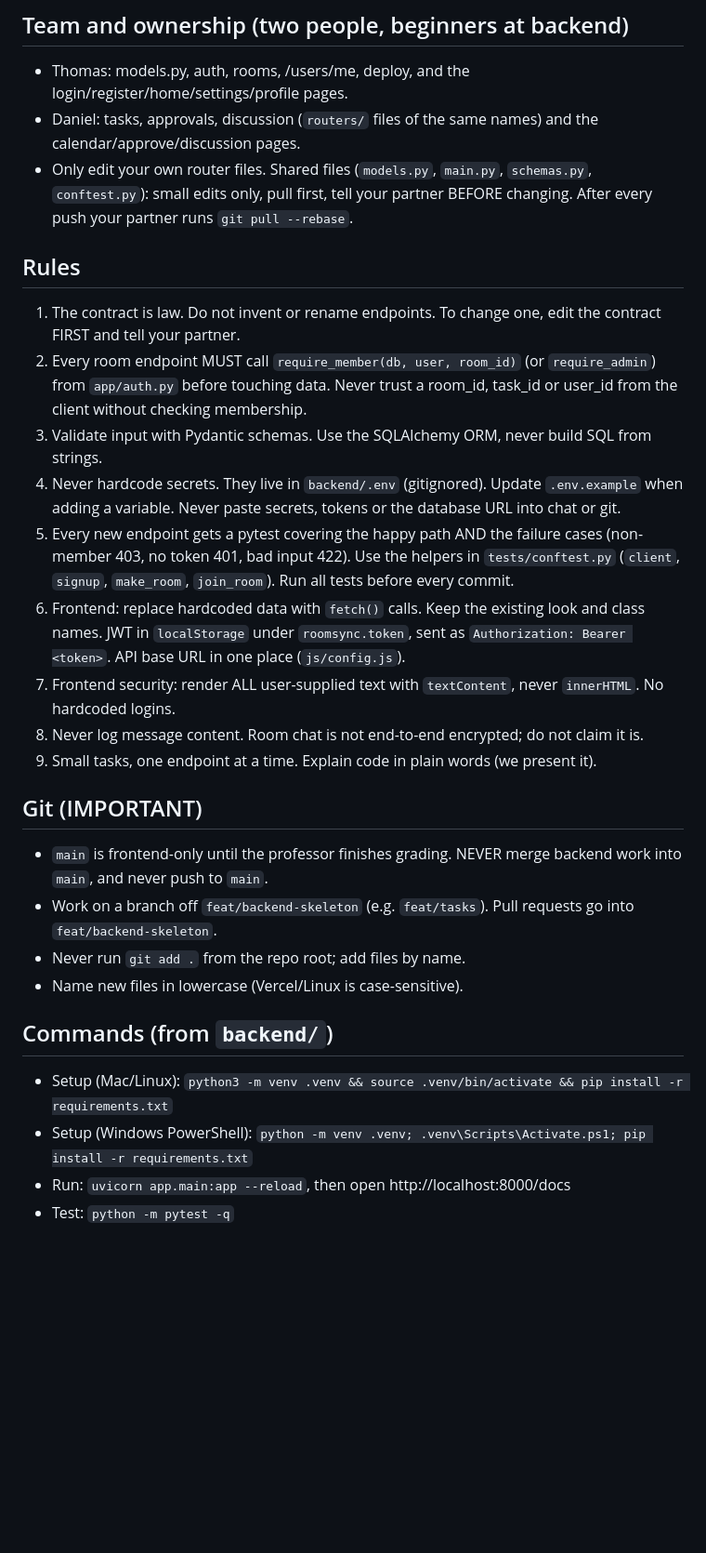
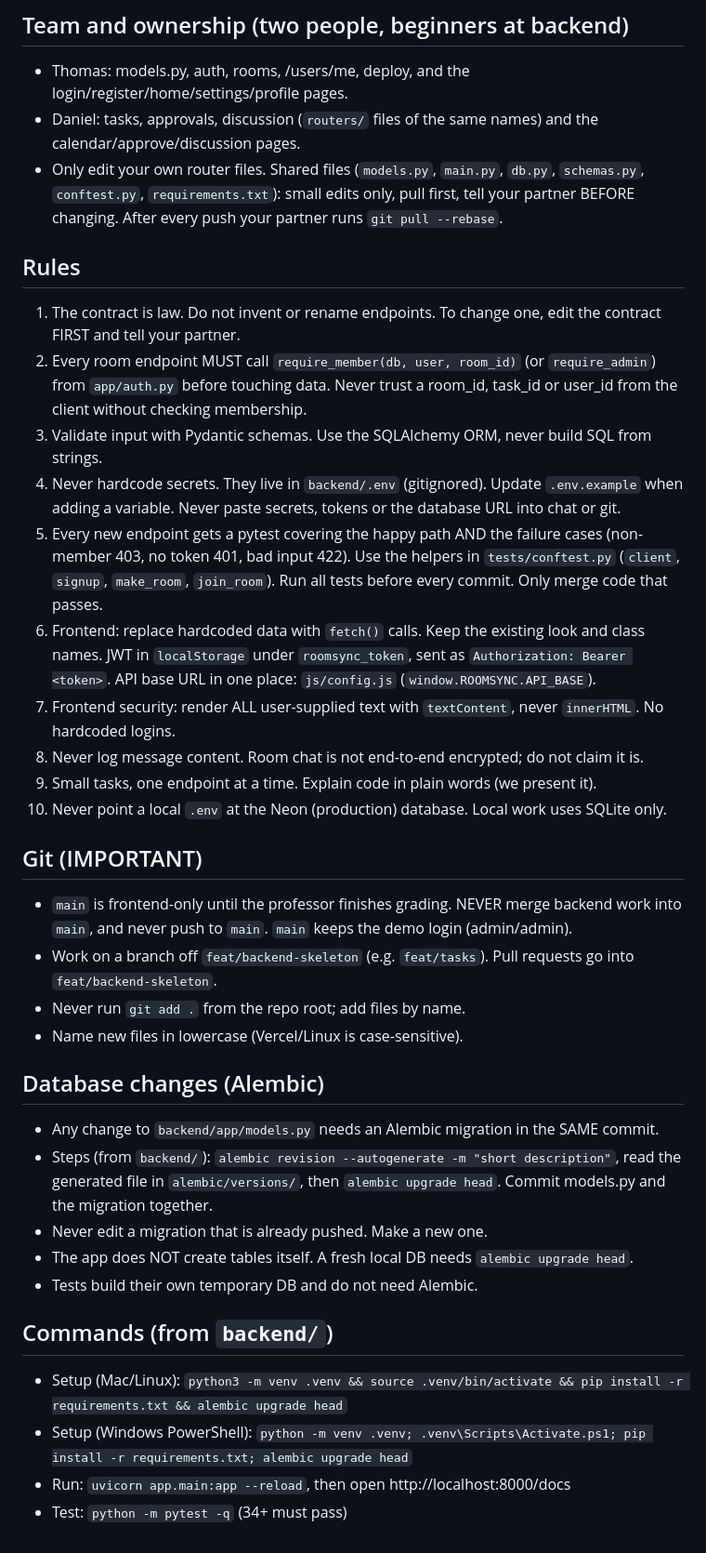
Before and after one commit to thomas0997/roomsync, a Markdown page: CLAUDE.md, the part around one of its changes. Shown at 93% size. Rendered like a GitHub page; blank space fills up the shorter version.

Commit message:
CLAUDE.md: rewrite (Alembic, token key, hosting, live-deploy warning)

```diff
--- a/CLAUDE.md
+++ b/CLAUDE.md
@@ -16,27 +15,35 @@ approved by a room admin before it appears on the room's weekly board and calend
 ## Team and ownership (two people, beginners at backend)
 - Thomas: models.py, auth, rooms, /users/me, deploy, and the login/register/home/settings/profile pages.
 - Daniel: tasks, approvals, discussion (`routers/` files of the same names) and the calendar/approve/discussion pages.
-- Only edit your own router files. Shared files (`models.py`, `main.py`, `schemas.py`, `conftest.py`): small edits only, pull first, tell your partner BEFORE changing. After every push your partner runs `git pull --rebase`.
+- Only edit your own router files. Shared files (`models.py`, `main.py`, `db.py`, `schemas.py`, `conftest.py`, `requirements.txt`): small edits only, pull first, tell your partner BEFORE changing. After every push your partner runs `git pull --rebase`.
 
 ## Rules
 1. The contract is law. Do not invent or rename endpoints. To change one, edit the contract FIRST and tell your partner.
 2. Every room endpoint MUST call `require_member(db, user, room_id)` (or `require_admin`) from `app/auth.py` before touching data. Never trust a room_id, task_id or user_id from the client without checking membership.
 3. Validate input with Pydantic schemas. Use the SQLAlchemy ORM, never build SQL from strings.
 4. Never hardcode secrets. They live in `backend/.env` (gitignored). Update `.env.example` when adding a variable. Never paste secrets, tokens or the database URL into chat or git.
-5. Every new endpoint gets a pytest covering the happy path AND the failure cases (non-member 403, no token 401, bad input 422). Use the helpers in `tests/conftest.py` (`client`, `signup`, `make_room`, `join_room`). Run all tests before every commit.
-6. Frontend: replace hardcoded data with `fetch()` calls. Keep the existing look and class names. JWT in `localStorage` under `roomsync.token`, sent as `Authorization: Bearer <token>`. API base URL in one place (`js/config.js`).
+5. Every new endpoint gets a pytest covering the happy path AND the failure cases (non-member 403, no token 401, bad input 422). Use the helpers in `tests/conftest.py` (`client`, `signup`, `make_room`, `join_room`). Run all tests before every commit. Only merge code that passes.
+6. Frontend: replace hardcoded data with `fetch()` calls. Keep the existing look and class names. JWT in `localStorage` under `roomsync_token`, sent as `Authorization: Bearer <token>`. API base URL in one place: `js/config.js` (`window.ROOMSYNC.API_BASE`).
 7. Frontend security: render ALL user-supplied text with `textContent`, never `innerHTML`. No hardcoded logins.
 8. Never log message content. Room chat is not end-to-end encrypted; do not claim it is.
 9. Small tasks, one endpoint at a time. Explain code in plain words (we present it).
+10. Never point a local `.env` at the Neon (production) database. Local work uses SQLite only.
 
 ## Git (IMPORTANT)
-- `main` is frontend-only until the professor finishes grading. NEVER merge backend work into `main`, and never push to `main`.
+- `main` is frontend-only until the professor finishes grading. NEVER merge backend work into `main`, and never push to `main`. `main` keeps the demo login (admin/admin).
 - Work on a branch off `feat/backend-skeleton` (e.g. `feat/tasks`). Pull requests go into `feat/backend-skeleton`.
 - Never run `git add .` from the repo root; add files by name.
 - Name new files in lowercase (Vercel/Linux is case-sensitive).
 
+## Database changes (Alembic)
+- Any change to `backend/app/models.py` needs an Alembic migration in the SAME commit.
+- Steps (from `backend/`): `alembic revision --autogenerate -m "short description"`, read the generated file in `alembic/versions/`, then `alembic upgrade head`. Commit models.py and the migration together.
+- Never edit a migration that is already pushed. Make a new one.
+- The app does NOT create tables itself. A fresh local DB needs `alembic upgrade head`.
+- Tests build their own temporary DB and do not need Alembic.
+
 ## Commands (from `backend/`)
-- Setup (Mac/Linux): `python3 -m venv .venv && source .venv/bin/activate && pip install -r requirements.txt`
-- Setup (Windows PowerShell): `python -m venv .venv; .venv\Scripts\Activate.ps1; pip install -r requirements.txt`
+- Setup (Mac/Linux): `python3 -m venv .venv && source .venv/bin/activate && pip install -r requirements.txt && alembic upgrade head`
+- Setup (Windows PowerShell): `python -m venv .venv; .venv\Scripts\Activate.ps1; pip install -r requirements.txt; alembic upgrade head`
 - Run: `uvicorn app.main:app --reload`, then open http://localhost:8000/docs
-- Test: `python -m pytest -q`
+- Test: `python -m pytest -q` (34+ must pass)
```
Also changed, not shown: other parts of CLAUDE.md (+3 -4 lines).
